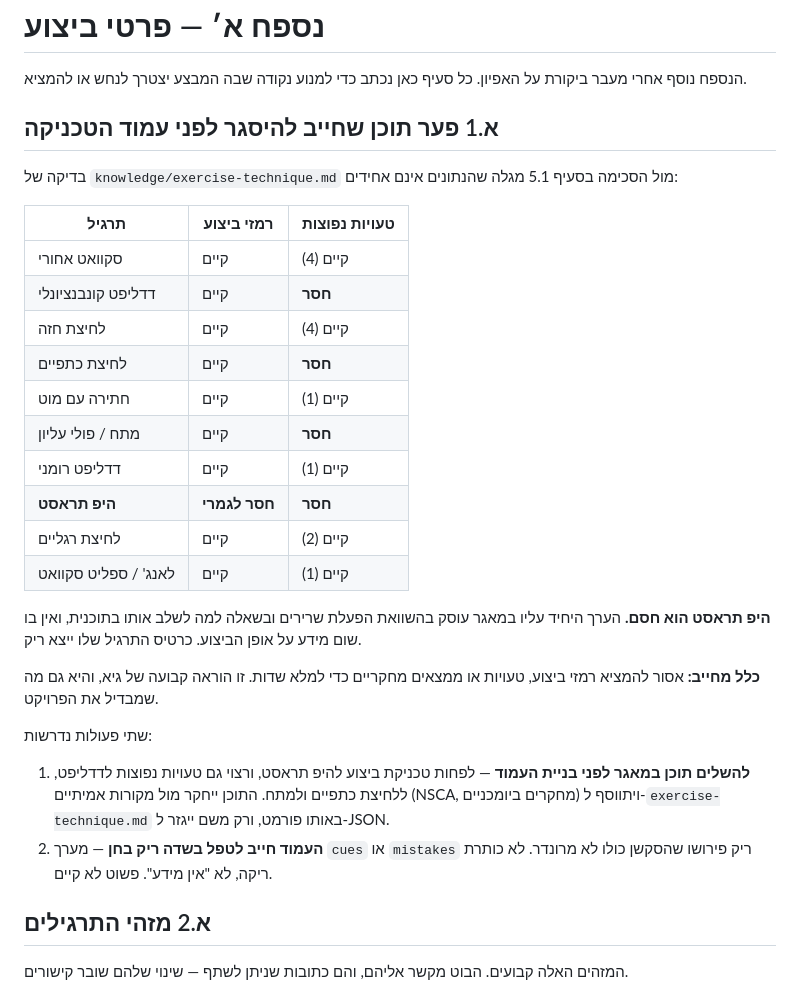
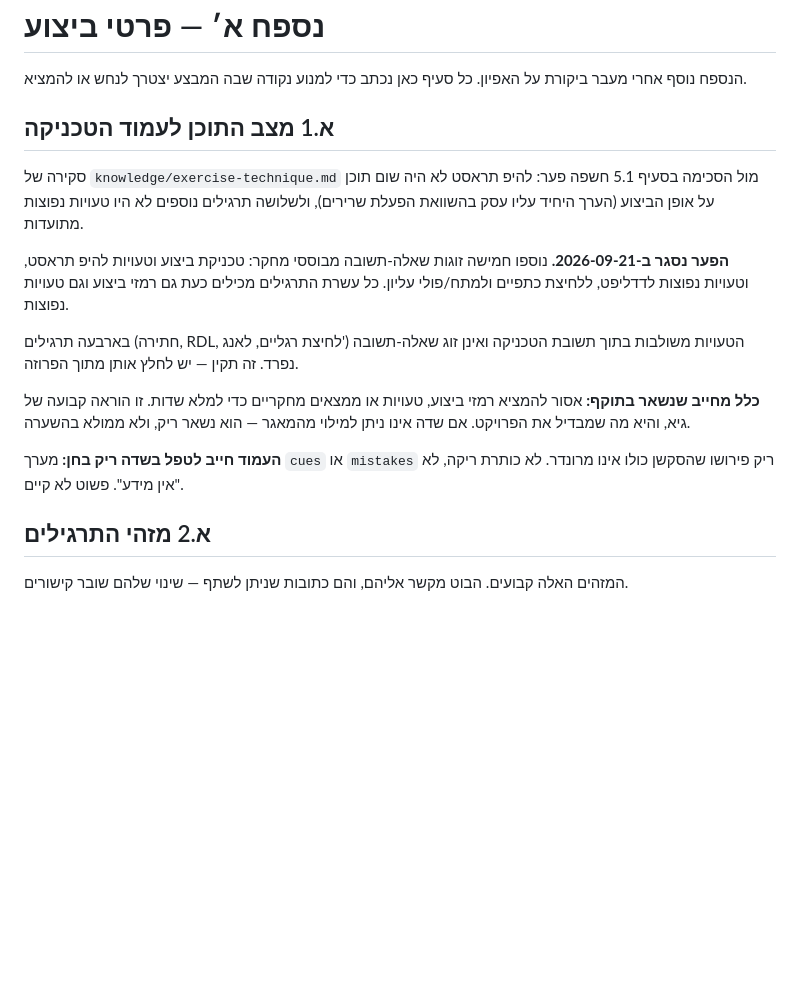
Before and after one commit to shvartsguy-cmyk/fitnessguy-site-mid-project, a Markdown page: spec/site-design-spec.md, the part around the change. GitHub-like rendering; blank space fills up the shorter version.

Commit message:
Fill the technique content gaps blocking the exercise page
Hip Thrust had no performance instructions at all — only a comparison of
glute activation explaining why to program it — so its card would have
rendered empty. Deadlift, overhead press and lat pulldown had cues but no
documented mistakes.

Added five researched Q&A pairs covering hip thrust setup and errors, plus
common mistakes for the other three. Sources: Contreras' hip thrust protocol
for bench height, vertical shins and posterior pelvic tilt; standard strength
coaching literature for the rest. Nothing invented to fill a field.

All ten exercises now carry both cues and mistakes. Knowledge base is at 96
Q&A pairs, which also brings the Pinecone vector target within reach.

Co-Authored-By: Claude Opus 5 <noreply@anthropic.com>

```diff
--- a/spec/site-design-spec.md
+++ b/spec/site-design-spec.md
@@ -307,31 +307,17 @@ Master–detail. רשימת התרגילים מימין, פרטי התרגיל
 
 הנספח נוסף אחרי מעבר ביקורת על האפיון. כל סעיף כאן נכתב כדי למנוע נקודה שבה המבצע יצטרך לנחש או להמציא.
 
-## א.1 פער תוכן שחייב להיסגר לפני עמוד הטכניקה
+## א.1 מצב התוכן לעמוד הטכניקה
 
-בדיקה של `knowledge/exercise-technique.md` מול הסכימה בסעיף 5.1 מגלה שהנתונים אינם אחידים:
+סקירה של `knowledge/exercise-technique.md` מול הסכימה בסעיף 5.1 חשפה פער: להיפ תראסט לא היה שום תוכן על אופן הביצוע (הערך היחיד עליו עסק בהשוואת הפעלת שרירים), ולשלושה תרגילים נוספים לא היו טעויות נפוצות מתועדות.
 
-| תרגיל | רמזי ביצוע | טעויות נפוצות |
-|---|---|---|
-| סקוואט אחורי | קיים | קיים (4) |
-| דדליפט קונבנציונלי | קיים | **חסר** |
-| לחיצת חזה | קיים | קיים (4) |
-| לחיצת כתפיים | קיים | **חסר** |
-| חתירה עם מוט | קיים | קיים (1) |
-| מתח / פולי עליון | קיים | **חסר** |
-| דדליפט רומני | קיים | קיים (1) |
-| **היפ תראסט** | **חסר לגמרי** | **חסר** |
-| לחיצת רגליים | קיים | קיים (2) |
-| לאנג' / ספליט סקוואט | קיים | קיים (1) |
+**הפער נסגר ב-2026-09-21.** נוספו חמישה זוגות שאלה-תשובה מבוססי מחקר: טכניקת ביצוע וטעויות להיפ תראסט, וטעויות נפוצות לדדליפט, ללחיצת כתפיים ולמתח/פולי עליון. כל עשרת התרגילים מכילים כעת גם רמזי ביצוע וגם טעויות נפוצות.
 
-**היפ תראסט הוא חסם.** הערך היחיד עליו במאגר עוסק בהשוואת הפעלת שרירים ובשאלה למה לשלב אותו בתוכנית, ואין בו שום מידע על אופן הביצוע. כרטיס התרגיל שלו ייצא ריק.
+בארבעה תרגילים (חתירה, RDL, לחיצת רגליים, לאנג') הטעויות משולבות בתוך תשובת הטכניקה ואינן זוג שאלה-תשובה נפרד. זה תקין — יש לחלץ אותן מתוך הפרוזה.
 
-**כלל מחייב:** אסור להמציא רמזי ביצוע, טעויות או ממצאים מחקריים כדי למלא שדות. זו הוראה קבועה של גיא, והיא גם מה שמבדיל את הפרויקט.
+**כלל מחייב שנשאר בתוקף:** אסור להמציא רמזי ביצוע, טעויות או ממצאים מחקריים כדי למלא שדות. זו הוראה קבועה של גיא, והיא מה שמבדיל את הפרויקט. אם שדה אינו ניתן למילוי מהמאגר — הוא נשאר ריק, ולא ממולא בהשערה.
 
-שתי פעולות נדרשות:
-
-1. **להשלים תוכן במאגר לפני בניית העמוד** — לפחות טכניקת ביצוע להיפ תראסט, ורצוי גם טעויות נפוצות לדדליפט, ללחיצת כתפיים ולמתח. התוכן ייחקר מול מקורות אמיתיים (NSCA, מחקרים ביומכניים) ויתווסף ל-`exercise-technique.md` באותו פורמט, ורק משם ייגזר ל-JSON.
-2. **העמוד חייב לטפל בשדה ריק בחן** — מערך `cues` או `mistakes` ריק פירושו שהסקשן כולו לא מרונדר. לא כותרת ריקה, לא "אין מידע". פשוט לא קיים.
+**העמוד חייב לטפל בשדה ריק בחן:** מערך `cues` או `mistakes` ריק פירושו שהסקשן כולו אינו מרונדר. לא כותרת ריקה, לא "אין מידע". פשוט לא קיים.
 
 ## א.2 מזהי התרגילים
 
```
Also changed, not shown: knowledge/exercise-technique.md (+16 -1 lines).
